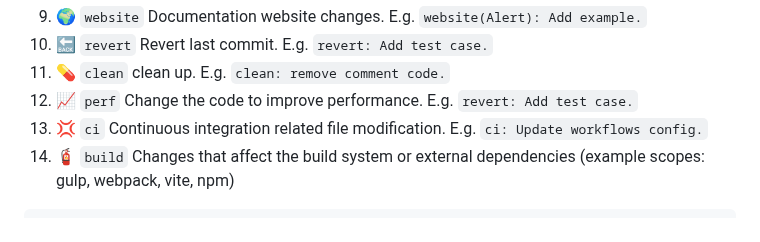
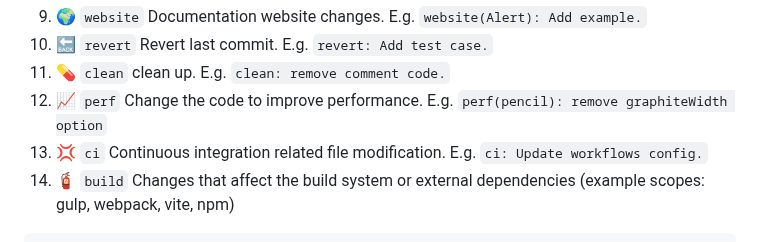
Before and after one commit to jaywcjlove/changelog-generator, a Markdown page: README.md, the part around the change. GitHub-like rendering.

Commit message:
doc: Update README.md (#119)

```diff
--- a/README.md
+++ b/README.md
@@ -95,7 +95,7 @@ Only use the following Git Commit Messages. A simple and small footprint is crit
 9. 🌍 `website` Documentation website changes. E.g. `website(Alert): Add example.`
 10. 🔙 `revert` Revert last commit. E.g. `revert: Add test case.`
 11. 💊 `clean` clean up. E.g. `clean: remove comment code.`
-12. 📈 `perf` Change the code to improve performance. E.g. `revert: Add test case.`
+12. 📈 `perf` Change the code to improve performance. E.g. `perf(pencil): remove graphiteWidth option`
 13. 💢 `ci` Continuous integration related file modification. E.g. `ci: Update workflows config.`
 14. 🧯 `build` Changes that affect the build system or external dependencies (example scopes: gulp, webpack, vite, npm)
 
```
